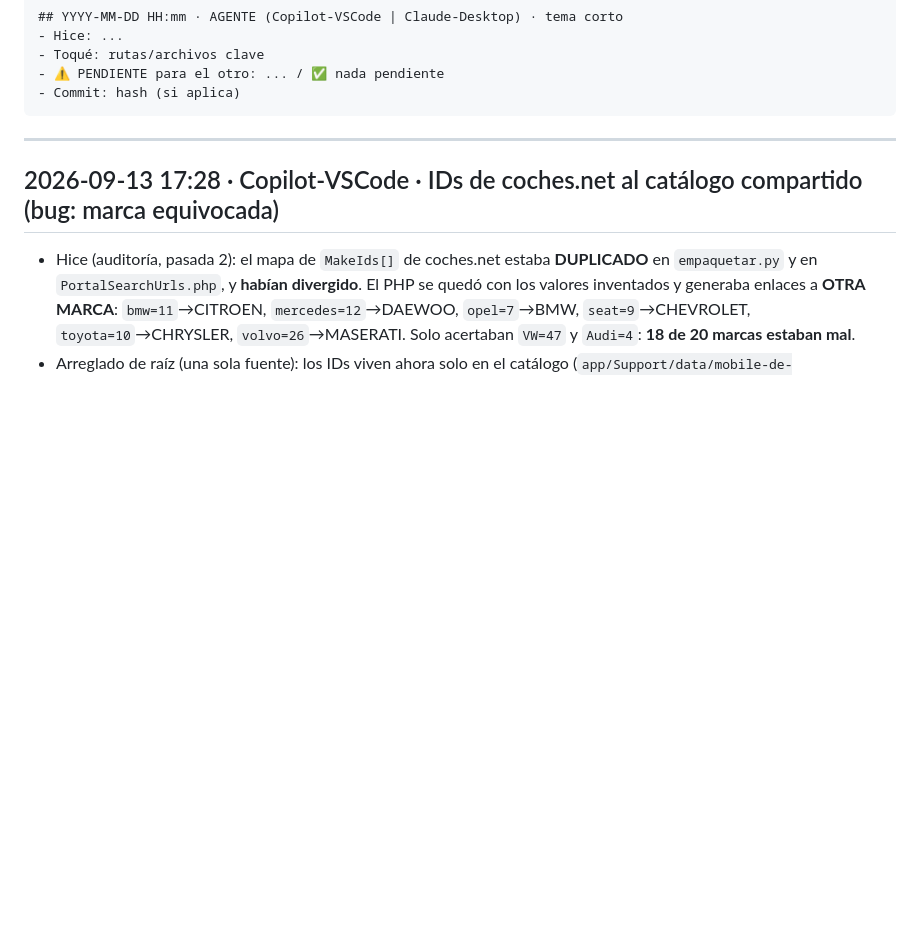
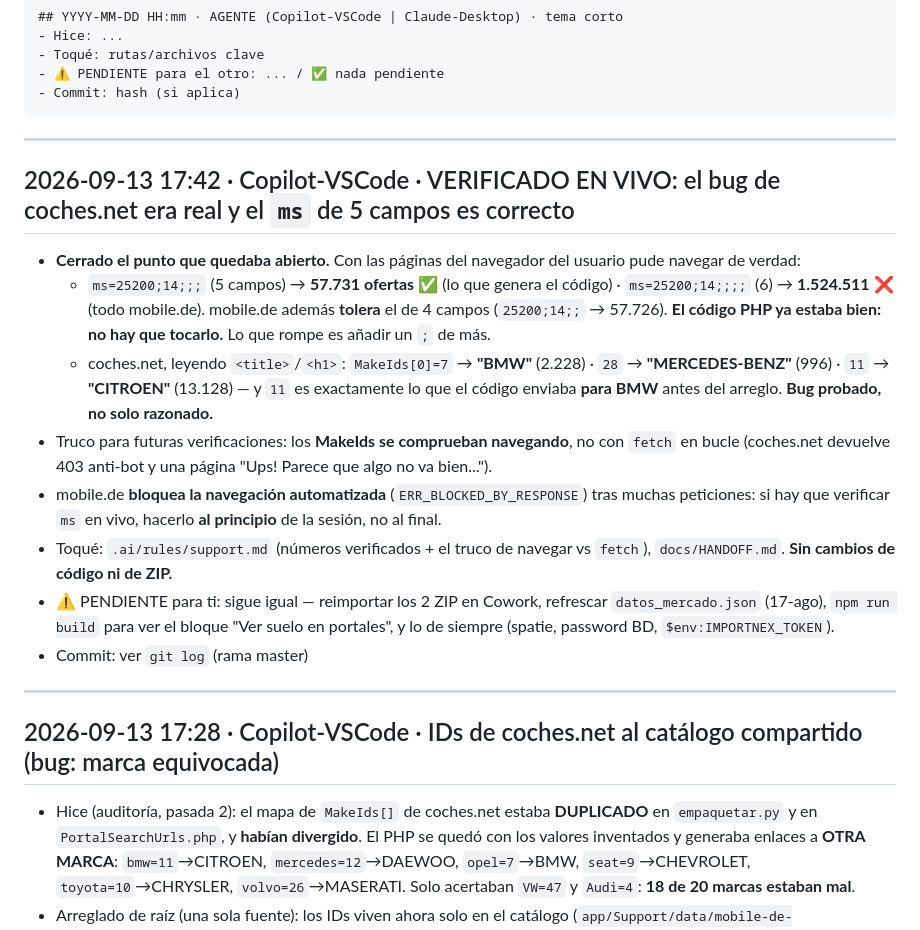
Before and after one commit to JACarrasco7/importnex-saas, a Markdown page: docs/HANDOFF.md, the part around the change. GitHub-like rendering; blank space fills up the shorter version.

Commit message:
docs(rules): evidencia en vivo de los MakeIds de coches.net y del ms de 5 campos

````diff
--- a/docs/HANDOFF.md
+++ b/docs/HANDOFF.md
@@ -21,6 +21,19 @@
 - ⚠️ PENDIENTE para el otro: ... / ✅ nada pendiente
 - Commit: hash (si aplica)
 ```
+
+---
+
+## 2026-09-13 17:42 · Copilot-VSCode · VERIFICADO EN VIVO: el bug de coches.net era real y el `ms` de 5 campos es correcto
+
+- **Cerrado el punto que quedaba abierto.** Con las páginas del navegador del usuario pude navegar de verdad:
+  - `ms=25200;14;;;` (5 campos) → **57.731 ofertas** ✅ (lo que genera el código) · `ms=25200;14;;;;` (6) → **1.524.511** ❌ (todo mobile.de). mobile.de además **tolera** el de 4 campos (`25200;14;;` → 57.726). **El código PHP ya estaba bien: no hay que tocarlo.** Lo que rompe es añadir un `;` de más.
+  - coches.net, leyendo `<title>`/`<h1>`: `MakeIds[0]=7` → **"BMW"** (2.228) · `28` → **"MERCEDES-BENZ"** (996) · `11` → **"CITROEN"** (13.128) — y `11` es exactamente lo que el código enviaba **para BMW** antes del arreglo. **Bug probado, no solo razonado.**
+- Truco para futuras verificaciones: los **MakeIds se comprueban navegando**, no con `fetch` en bucle (coches.net devuelve 403 anti-bot y una página "Ups! Parece que algo no va bien...").
+- mobile.de **bloquea la navegación automatizada** (`ERR_BLOCKED_BY_RESPONSE`) tras muchas peticiones: si hay que verificar `ms` en vivo, hacerlo **al principio** de la sesión, no al final.
+- Toqué: `.ai/rules/support.md` (números verificados + el truco de navegar vs `fetch`), `docs/HANDOFF.md`. **Sin cambios de código ni de ZIP.**
+- ⚠️ PENDIENTE para ti: sigue igual — reimportar los 2 ZIP en Cowork, refrescar `datos_mercado.json` (17-ago), `npm run build` para ver el bloque "Ver suelo en portales", y lo de siempre (spatie, password BD, `$env:IMPORTNEX_TOKEN`).
+- Commit: ver `git log` (rama master)
 
 ---
 
````
Also changed, not shown: .ai/rules/support.md (+15 -0 lines).
